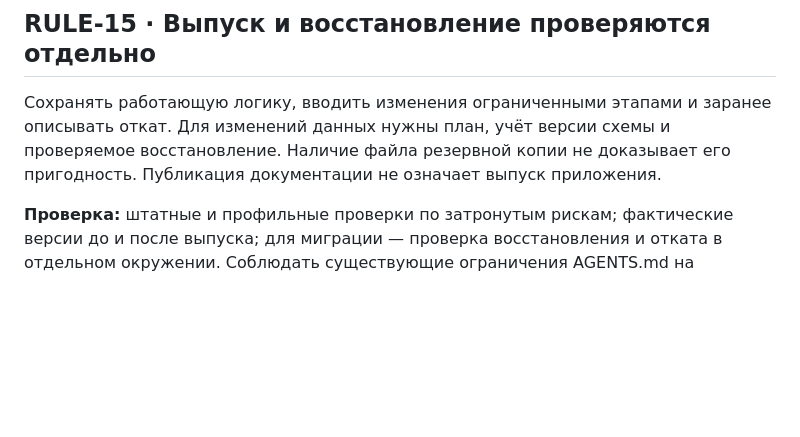
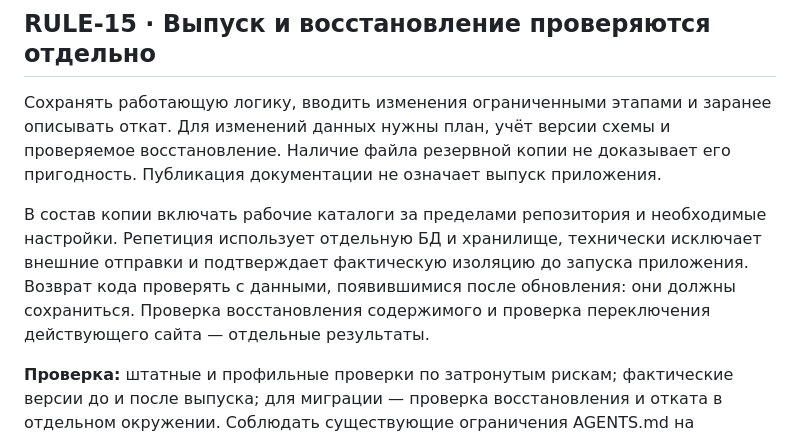
Before and after one commit to Ivantula81/intercity-panel, a Markdown page: docs/engineering-rules.md, the part around the change. Rendered like a GitHub page; blank space fills up the shorter version.

```diff
--- a/docs/engineering-rules.md
+++ b/docs/engineering-rules.md
@@ -207,6 +207,13 @@ HTTP-ответ сам по себе не означает успешного с
 и проверяемое восстановление. Наличие файла резервной копии не доказывает
 его пригодность. Публикация документации не означает выпуск приложения.
 
+В состав копии включать рабочие каталоги за пределами репозитория и необходимые
+настройки. Репетиция использует отдельную БД и хранилище, технически исключает
+внешние отправки и подтверждает фактическую изоляцию до запуска приложения.
+Возврат кода проверять с данными, появившимися после обновления: они должны
+сохраниться. Проверка восстановления содержимого и проверка переключения
+действующего сайта — отдельные результаты.
+
 **Проверка:** штатные и профильные проверки по затронутым рискам; фактические
 версии до и после выпуска; для миграции — проверка восстановления и отката
 в отдельном окружении. Соблюдать существующие ограничения AGENTS.md на
```
Also changed, not shown: docs/qa/recovery-rehearsal.md (added, +91 -0 lines), docs/release-readiness.md (+5 -0 lines).
